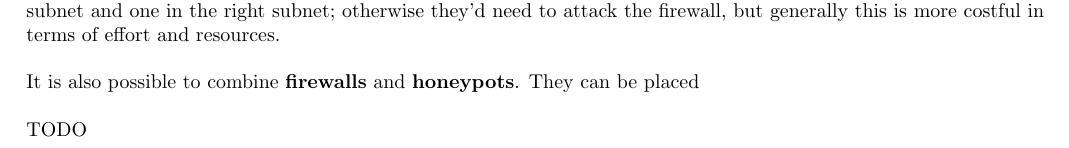
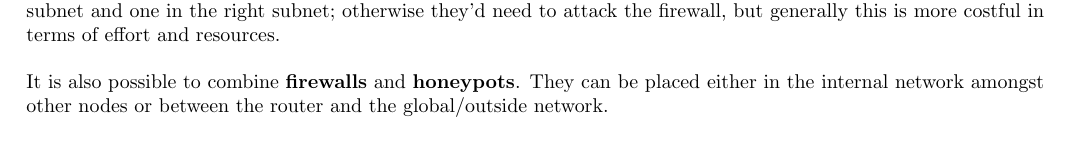
Before and after one commit to frenzis01/UniPi-Notes, a LaTeX thesis (IRA - ICT Risk Assessment/main.tex, which reads IRA - ICT Risk Assessment/chapters/11.tex): part of page 34 of 34, cut so that both start at the same text. Compiled offline with pdfLaTeX.

Commit message:
Completed last lecture's slides

```diff
--- a/IRA - ICT Risk Assessment/chapters/11.tex
+++ b/IRA - ICT Risk Assessment/chapters/11.tex
@@ -353,6 +353,4 @@ The attacker needs to perform pivoting to intrude in the network, thus they need
 otherwise they'd need to attack the firewall, but generally this is more costful in terms of effort and resources.
 
 It is also possible to combine \textbf{firewalls} and \textbf{honeypots}.
-They can be placed
-
-TODO
+They can be placed either in the internal network amongst other nodes or between the router and the global/outside network.
```
Also changed, not shown: IRA - ICT Risk Assessment/main.pdf.
